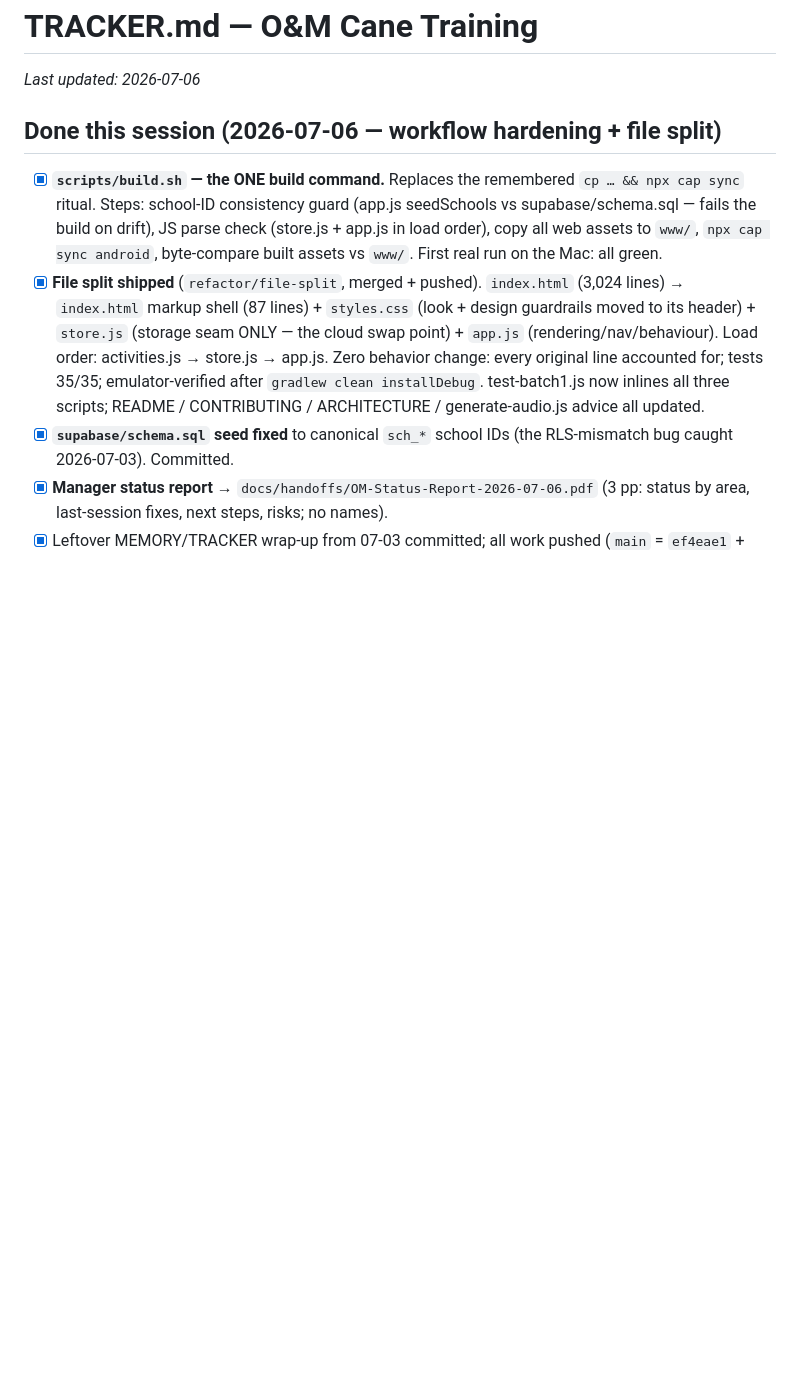
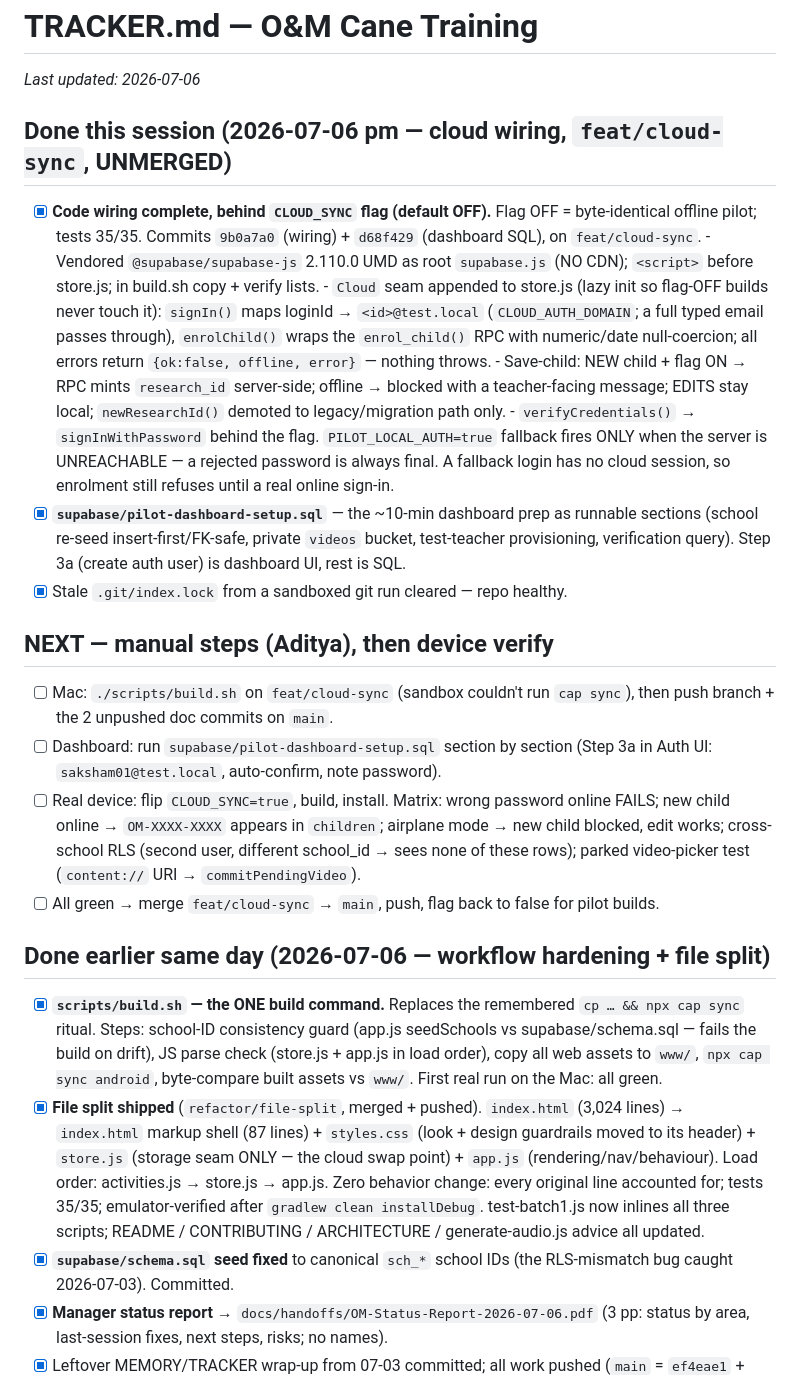
Before and after one commit to Adistor777/om-cane-training, a Markdown page: TRACKER.md, the part around one of its changes. GitHub-like rendering; blank space fills up the shorter version.

Commit message:
Wrap: MEMORY + TRACKER — cloud wiring shipped on feat/cloud-sync (flag OFF); dashboard SQL + device verify remain

```diff
--- a/TRACKER.md
+++ b/TRACKER.md
@@ -2,7 +2,45 @@
 
 _Last updated: 2026-07-06_
 
-## Done this session (2026-07-06 — workflow hardening + file split)
+## Done this session (2026-07-06 pm — cloud wiring, `feat/cloud-sync`, UNMERGED)
+- [x] **Code wiring complete, behind `CLOUD_SYNC` flag (default OFF).**
+      Flag OFF = byte-identical offline pilot; tests 35/35. Commits `9b0a7a0`
+      (wiring) + `d68f429` (dashboard SQL), on `feat/cloud-sync`.
+      - Vendored `@supabase/supabase-js` 2.110.0 UMD as root `supabase.js`
+        (NO CDN); `<script>` before store.js; in build.sh copy + verify lists.
+      - `Cloud` seam appended to store.js (lazy init so flag-OFF builds never
+        touch it): `signIn()` maps loginId → `<id>@test.local`
+        (`CLOUD_AUTH_DOMAIN`; a full typed email passes through), `enrolChild()`
+        wraps the `enrol_child()` RPC with numeric/date null-coercion; all
+        errors return `{ok:false, offline, error}` — nothing throws.
+      - Save-child: NEW child + flag ON → RPC mints `research_id` server-side;
+        offline → blocked with a teacher-facing message; EDITS stay local;
+        `newResearchId()` demoted to legacy/migration path only.
+      - `verifyCredentials()` → `signInWithPassword` behind the flag.
+        `PILOT_LOCAL_AUTH=true` fallback fires ONLY when the server is
+        UNREACHABLE — a rejected password is always final. A fallback login has
+        no cloud session, so enrolment still refuses until a real online
+        sign-in.
+- [x] **`supabase/pilot-dashboard-setup.sql`** — the ~10-min dashboard prep as
+      runnable sections (school re-seed insert-first/FK-safe, private `videos`
+      bucket, test-teacher provisioning, verification query). Step 3a (create
+      auth user) is dashboard UI, rest is SQL.
+- [x] Stale `.git/index.lock` from a sandboxed git run cleared — repo healthy.
+
+## NEXT — manual steps (Aditya), then device verify
+- [ ] Mac: `./scripts/build.sh` on `feat/cloud-sync` (sandbox couldn't run
+      `cap sync`), then push branch + the 2 unpushed doc commits on `main`.
+- [ ] Dashboard: run `supabase/pilot-dashboard-setup.sql` section by section
+      (Step 3a in Auth UI: `saksham01@test.local`, auto-confirm, note password).
+- [ ] Real device: flip `CLOUD_SYNC=true`, build, install. Matrix: wrong
+      password online FAILS; new child online → `OM-XXXX-XXXX` appears in
+      `children`; airplane mode → new child blocked, edit works; cross-school
+      RLS (second user, different school_id → sees none of these rows);
+      parked video-picker test (`content://` URI → `commitPendingVideo`).
+- [ ] All green → merge `feat/cloud-sync` → `main`, push, flag back to false
+      for pilot builds.
+
+## Done earlier same day (2026-07-06 — workflow hardening + file split)
 - [x] **`scripts/build.sh` — the ONE build command.** Replaces the remembered
       `cp … && npx cap sync` ritual. Steps: school-ID consistency guard
       (app.js seedSchools vs supabase/schema.sql — fails the build on drift),
```
Also changed, not shown: other parts of TRACKER.md (+5 -25 lines), MEMORY.md (+23 -9 lines).
